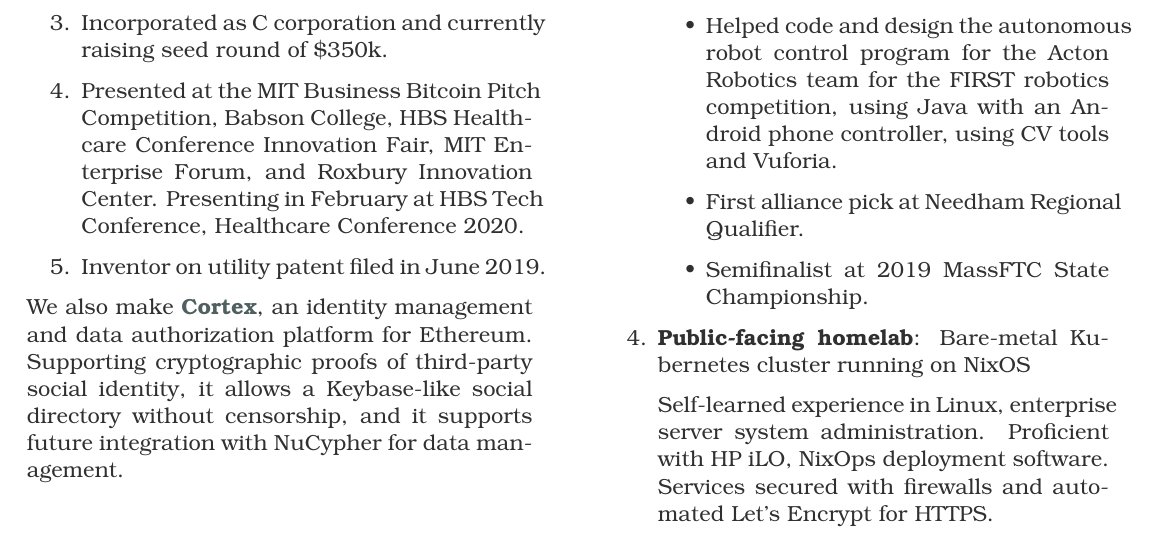
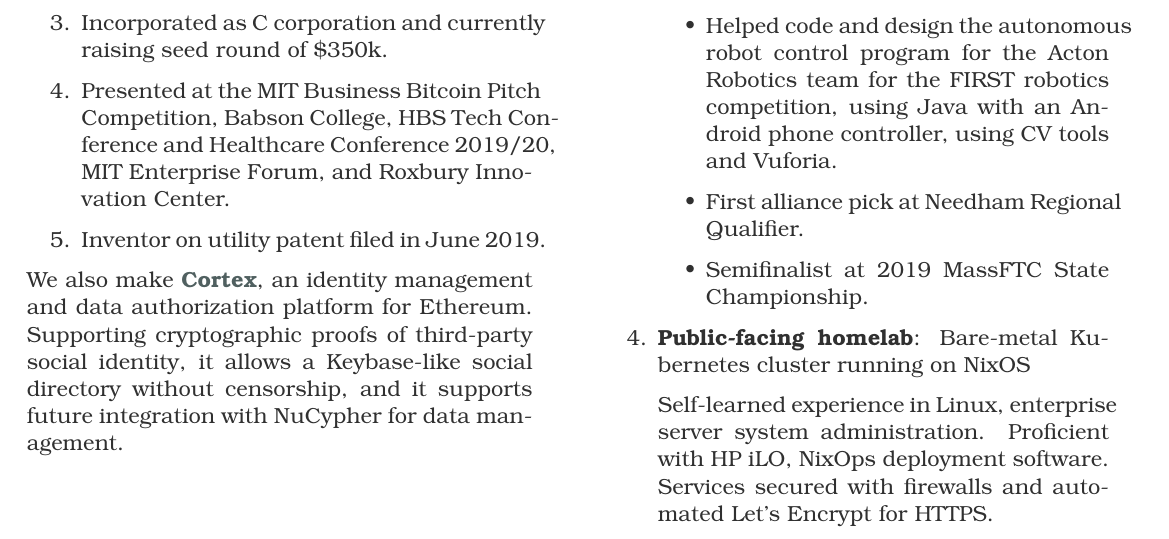
Before and after one commit to h0peiambag8844/resume, a LaTeX thesis (main.tex): part of page 1 of 2, cut so that both start at the same text. Compiled offline with LuaLaTeX.

Commit message:
Reword Scintillating

```diff
--- a/main.tex
+++ b/main.tex
@@ -40,7 +40,7 @@
      \item Directed the product's development; implemented majority of features in 20k+ LoC \href{https://gitlab.scintillating.us/scintillating/delphus}{open-source software}, including end-to-end encrypted chat and data storage on the InterPlanetary File System.
      \item dlab VC finalist (ranked top 7/200 applicants), Alchemist Accelerator finalist (top 1\%)
      \item Incorporated as C corporation and currently raising seed round of \$350k.
-     \item Presented at the MIT Business Bitcoin Pitch Competition, Babson College, HBS Healthcare Conference Innovation Fair, MIT Enterprise Forum, and Roxbury Innovation Center. Presenting in February at HBS Tech Conference, Healthcare Conference 2020.
+     \item Presented at the MIT Business Bitcoin Pitch Competition, Babson College, HBS Tech Conference and Healthcare Conference 2019/20, MIT Enterprise Forum, and Roxbury Innovation Center.
      \item Inventor on utility patent filed in June 2019.
 \end{enumerate}
 
```
